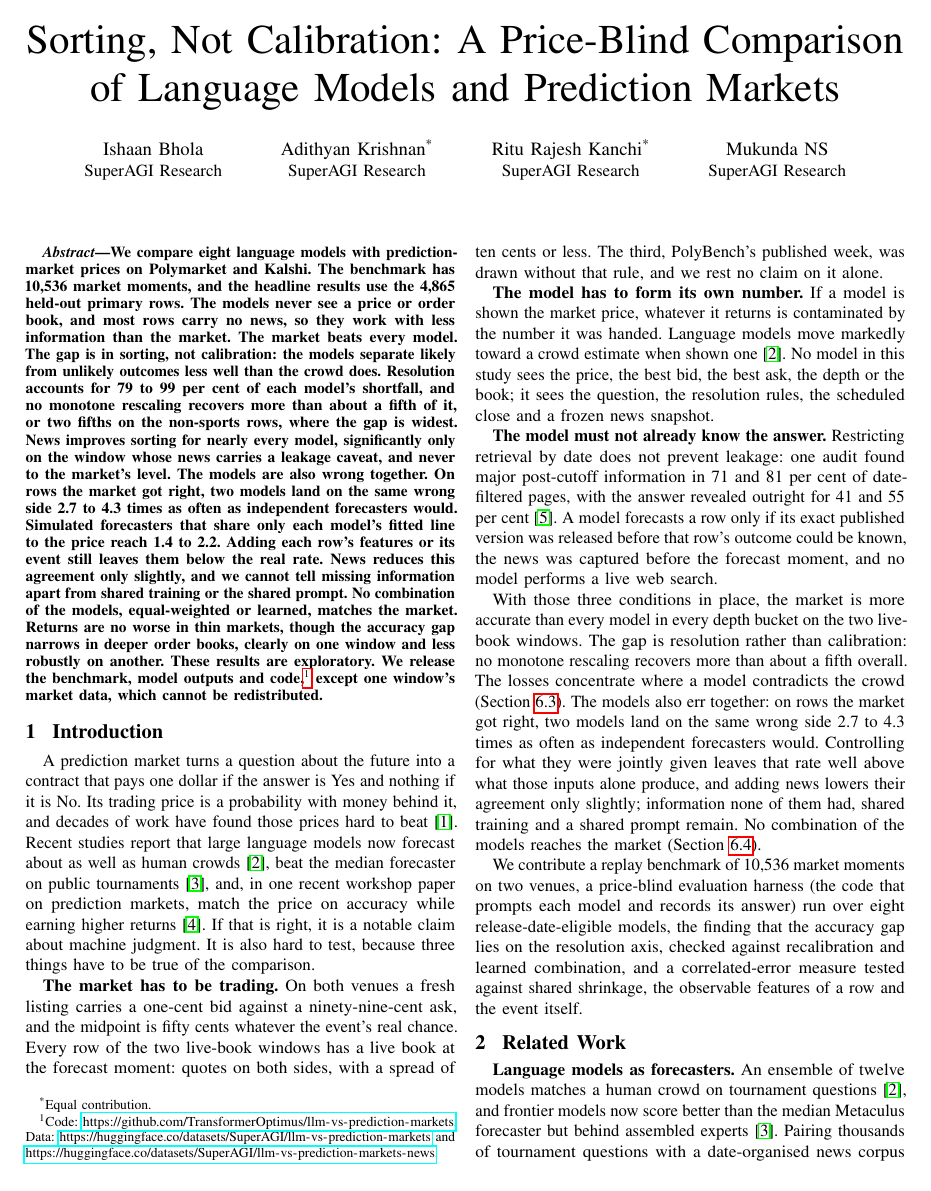
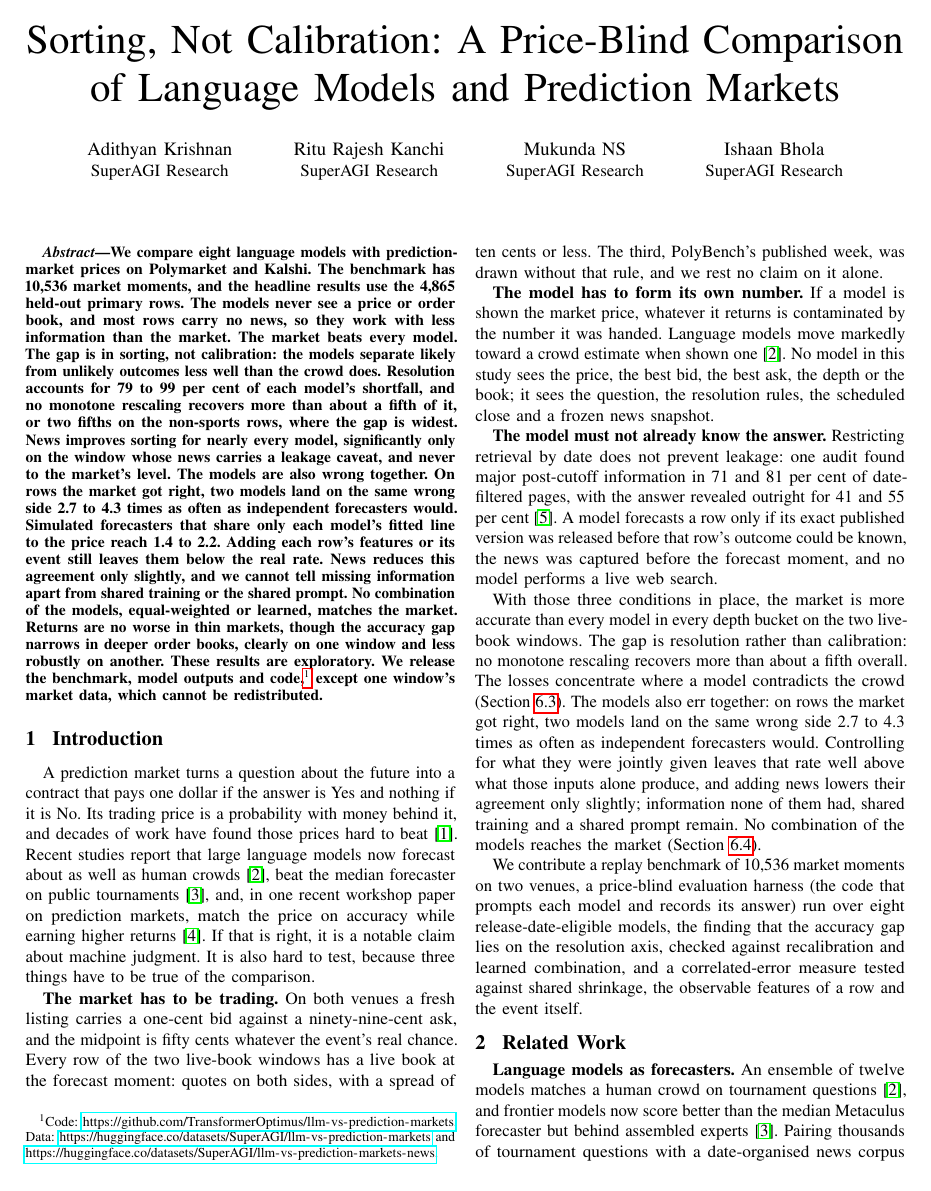
Before and after one commit to TransformerOptimus/llm-vs-prediction-markets, a LaTeX paper (paper/main.tex): page 1 of 17. The pictures show the PDF file paper/main.pdf that the author committed with the source.

Commit message:
author order change

```diff
--- a/paper/main.tex
+++ b/paper/main.tex
@@ -19,7 +19,7 @@
 \usepackage{hyperref}
 \hypersetup{
   pdftitle={Sorting, Not Calibration: A Price-Blind Comparison of Language Models and Prediction Markets},
-  pdfauthor={Ishaan Bhola, Adithyan Krishnan, Ritu Rajesh Kanchi, Mukunda NS},
+  pdfauthor={Adithyan Krishnan, Ritu Rajesh Kanchi, Mukunda NS, Ishaan Bhola},
   pdfkeywords={language models, forecasting, prediction markets, calibration, Brier score, correlated errors},
 }
 
@@ -74,16 +74,16 @@
 
 \title{Sorting, Not Calibration: A Price-Blind Comparison of Language Models and Prediction Markets}
 \author{%
-\IEEEauthorblockN{Ishaan Bhola}
+\IEEEauthorblockN{Adithyan Krishnan}
 \IEEEauthorblockA{SuperAGI Research}
 \and
-\IEEEauthorblockN{Adithyan Krishnan\textsuperscript{*}}
-\IEEEauthorblockA{SuperAGI Research}
-\and
-\IEEEauthorblockN{Ritu Rajesh Kanchi\textsuperscript{*}}
+\IEEEauthorblockN{Ritu Rajesh Kanchi}
 \IEEEauthorblockA{SuperAGI Research}
 \and
 \IEEEauthorblockN{Mukunda NS}
+\IEEEauthorblockA{SuperAGI Research}
+\and
+\IEEEauthorblockN{Ishaan Bhola}
 \IEEEauthorblockA{SuperAGI Research}}
 
 \begin{document}
@@ -91,7 +91,6 @@
 \bstctlcite{BSTcontrol}
 
 \maketitle
-{\renewcommand\thefootnote{*}\footnotetext{Equal contribution.}}
 
 \input{sections/00_abstract}
 \input{sections/01_introduction}
```
Also changed, not shown: README.md, paper/main.pdf, 1 other file.
